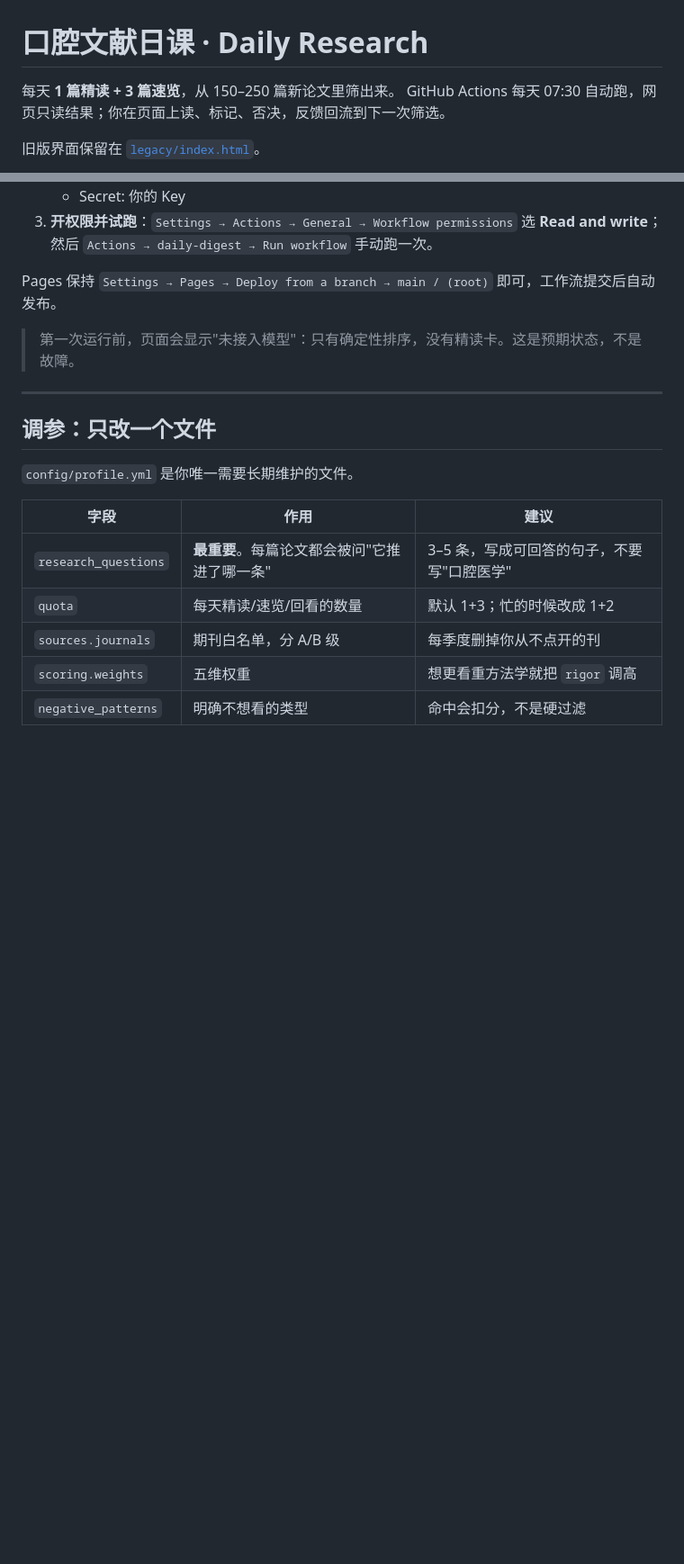
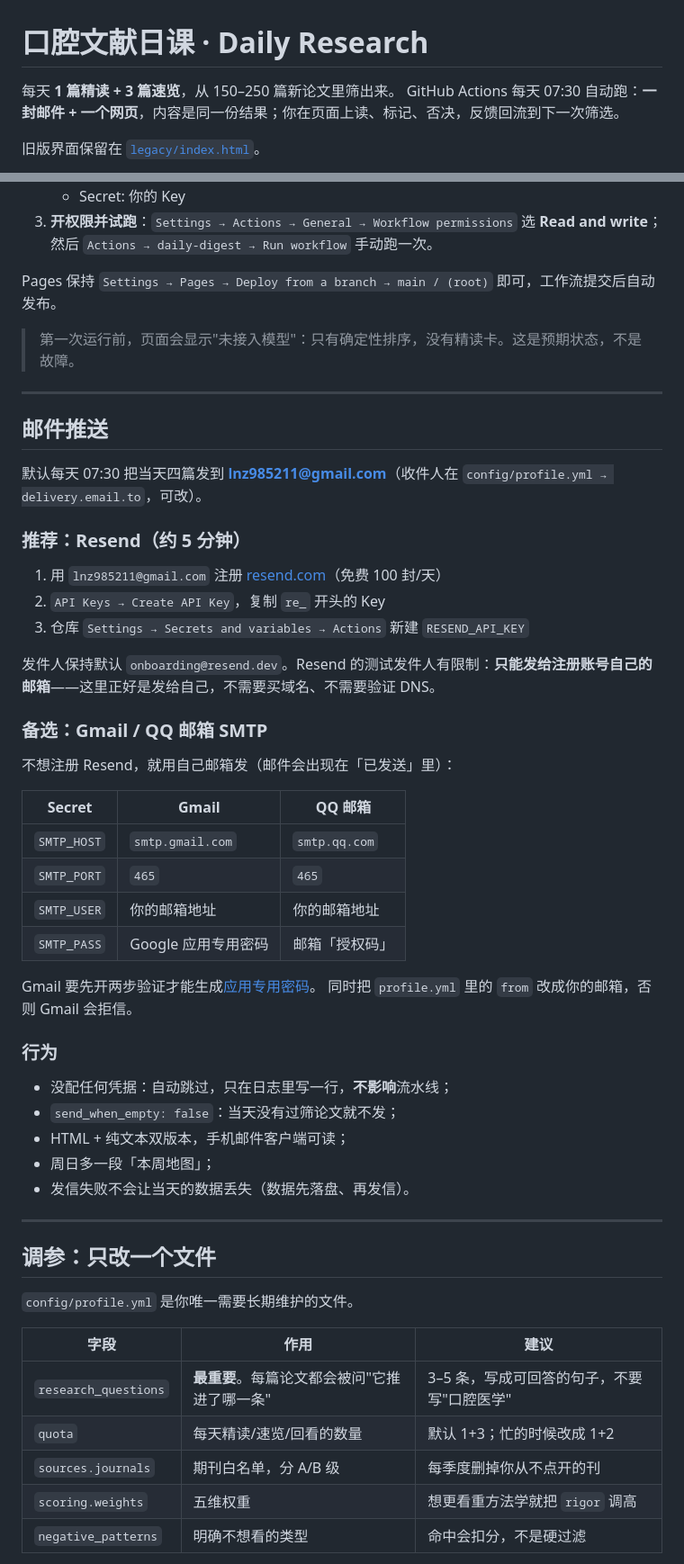
Before and after one commit to LinNanzhen/DailyResearch_upgrade, a Markdown page: README.md, 2 parts joined by grey strips. Shown at 90% size. GitHub-like rendering; blank space fills up the shorter version.

Commit message:
feat: 每日邮件推送（Resend / SMTP 双通道，HTML + 纯文本）

```diff
--- a/README.md
+++ b/README.md
@@ -1,7 +1,7 @@
 # 口腔文献日课 · Daily Research
 
 每天 **1 篇精读 + 3 篇速览**，从 150–250 篇新论文里筛出来。
-GitHub Actions 每天 07:30 自动跑，网页只读结果；你在页面上读、标记、否决，反馈回流到下一次筛选。
+GitHub Actions 每天 07:30 自动跑：**一封邮件 + 一个网页**，内容是同一份结果；你在页面上读、标记、否决，反馈回流到下一次筛选。
 
 旧版界面保留在 [`legacy/index.html`](legacy/index.html)。
 
@@ -56,6 +60,42 @@ GitHub Actions 每天 07:30 自动跑，网页只读结果；你在页面上读
 Pages 保持 `Settings → Pages → Deploy from a branch → main / (root)` 即可，工作流提交后自动发布。
 
 > 第一次运行前，页面会显示"未接入模型"：只有确定性排序，没有精读卡。这是预期状态，不是故障。
+
+---
+
+## 邮件推送
+
+默认每天 07:30 把当天四篇发到 **lnz985211@gmail.com**（收件人在 `config/profile.yml → delivery.email.to`，可改）。
+
+### 推荐：Resend（约 5 分钟）
+
+1. 用 `lnz985211@gmail.com` 注册 [resend.com](https://resend.com)（免费 100 封/天）
+2. `API Keys → Create API Key`，复制 `re_` 开头的 Key
+3. 仓库 `Settings → Secrets and variables → Actions` 新建 `RESEND_API_KEY`
+
+发件人保持默认 `onboarding@resend.dev`。Resend 的测试发件人有限制：**只能发给注册账号自己的邮箱**——这里正好是发给自己，不需要买域名、不需要验证 DNS。
+
+### 备选：Gmail / QQ 邮箱 SMTP
+
+不想注册 Resend，就用自己邮箱发（邮件会出现在「已发送」里）：
+
+| Secret | Gmail | QQ 邮箱 |
+|---|---|---|
+| `SMTP_HOST` | `smtp.gmail.com` | `smtp.qq.com` |
+| `SMTP_PORT` | `465` | `465` |
+| `SMTP_USER` | 你的邮箱地址 | 你的邮箱地址 |
+| `SMTP_PASS` | Google 应用专用密码 | 邮箱「授权码」 |
+
+Gmail 要先开两步验证才能生成[应用专用密码](https://myaccount.google.com/apppasswords)。
+同时把 `profile.yml` 里的 `from` 改成你的邮箱，否则 Gmail 会拒信。
+
+### 行为
+
+- 没配任何凭据：自动跳过，只在日志里写一行，**不影响**流水线；
+- `send_when_empty: false`：当天没有过筛论文就不发；
+- HTML + 纯文本双版本，手机邮件客户端可读；
+- 周日多一段「本周地图」；
+- 发信失败不会让当天的数据丢失（数据先落盘、再发信）。
 
 ---
 
```
Also changed, not shown: other parts of README.md (+5 -1 lines), docs/WORKFLOW.md (+11 -0 lines), docs/preview-email.png (added), 5 other files.
